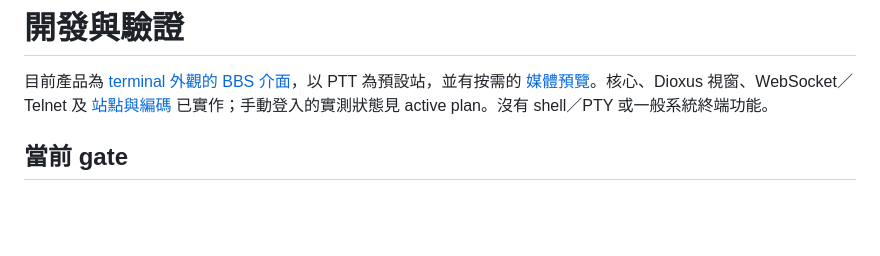
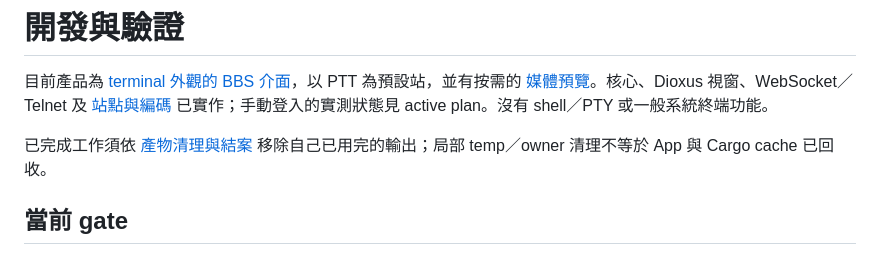
Before and after one commit to yam276/PTTStella, a Markdown page: CONTRIBUTING.md, the part around the change. Rendered like a GitHub page; blank space fills up the shorter version.

```diff
--- a/CONTRIBUTING.md
+++ b/CONTRIBUTING.md
@@ -1,6 +1,8 @@
 # 開發與驗證
 
 目前產品為 [terminal 外觀的 BBS 介面](docs/active/minimal-browser.md)，以 PTT 為預設站，並有按需的 [媒體預覽](docs/media.md)。核心、Dioxus 視窗、WebSocket／Telnet 及 [站點與編碼](docs/sites.md) 已實作；手動登入的實測狀態見 active plan。沒有 shell／PTY 或一般系統終端功能。
+
+已完成工作須依 [產物清理與結案](docs/development-harness.md#產物清理與結案) 移除自己已用完的輸出；局部 temp／owner 清理不等於 App 與 Cargo cache 已回收。
 
 ## 當前 gate
 
```
Also changed, not shown: AGENTS.md (+1 -0 lines), docs/development-harness.md (+28 -0 lines).
